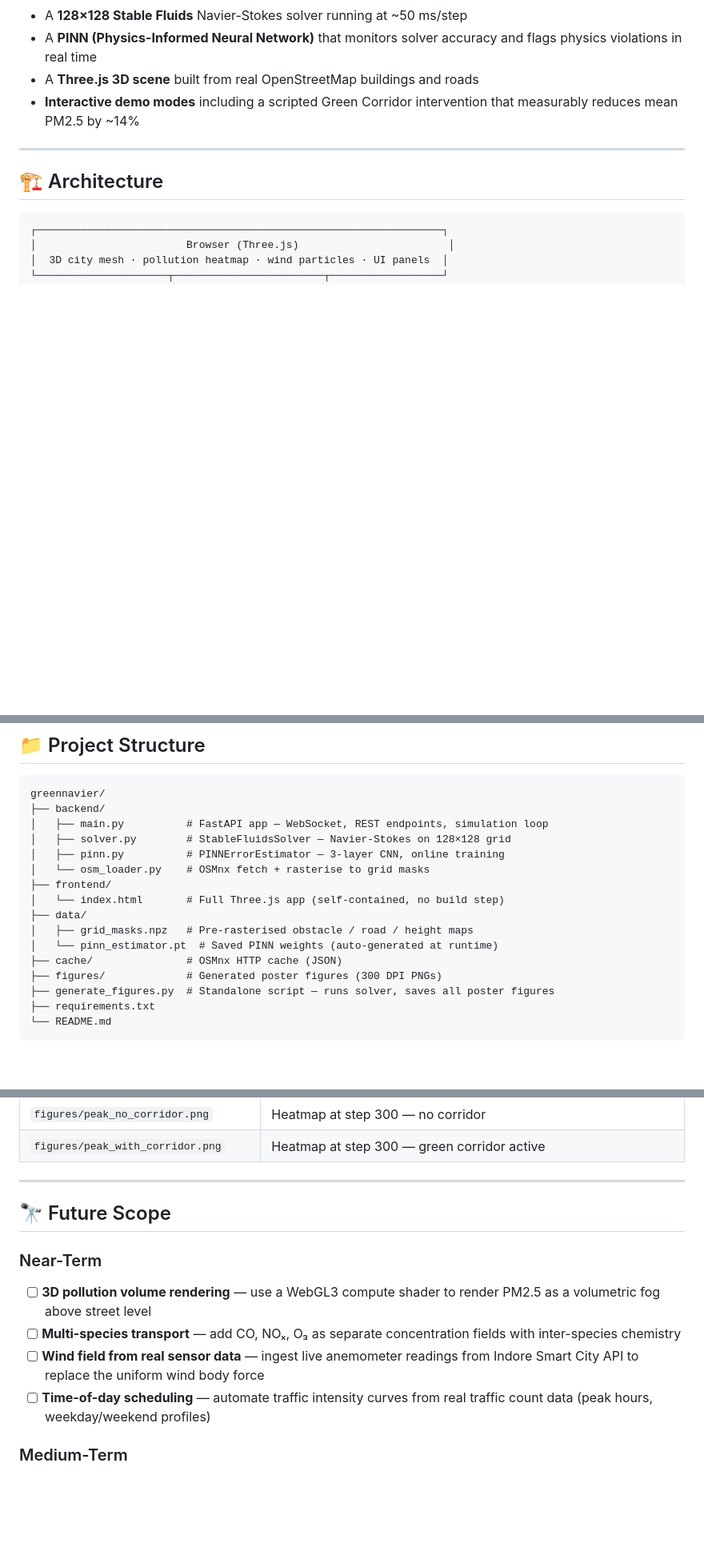
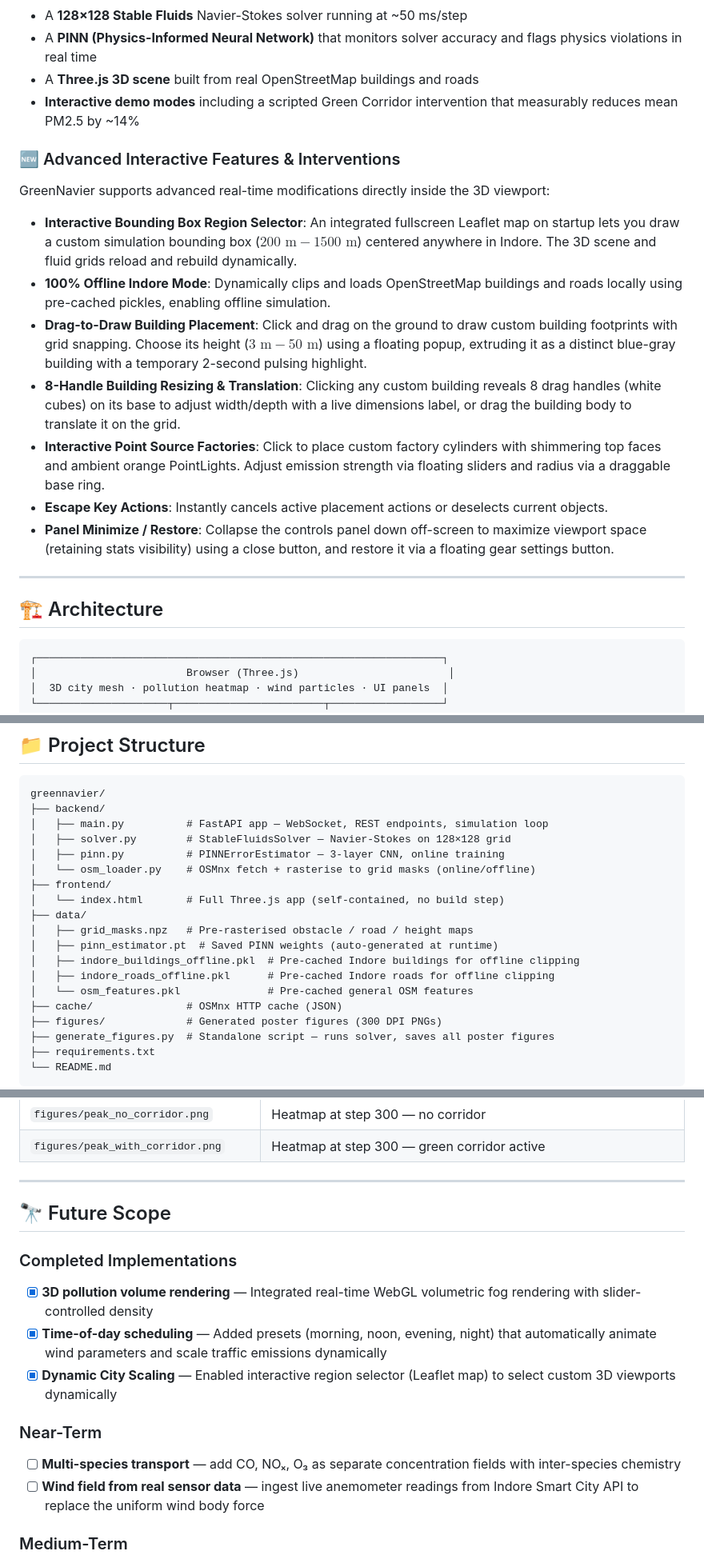
Before and after one commit to lakshyakushwahaaiml2023-ops/GreenNavier, a Markdown page: README.md, 3 parts joined by grey strips. Shown at 80% size. Rendered like a GitHub page; blank space fills up the shorter version.

```diff
--- a/README.md
+++ b/README.md
@@ -20,6 +20,17 @@ It combines:
 - A **PINN (Physics-Informed Neural Network)** that monitors solver accuracy and flags physics violations in real time
 - A **Three.js 3D scene** built from real OpenStreetMap buildings and roads
 - **Interactive demo modes** including a scripted Green Corridor intervention that measurably reduces mean PM2.5 by ~14%
+
+### 🆕 Advanced Interactive Features & Interventions
+
+GreenNavier supports advanced real-time modifications directly inside the 3D viewport:
+- **Interactive Bounding Box Region Selector**: An integrated fullscreen Leaflet map on startup lets you draw a custom simulation bounding box ($200\text{ m} - 1500\text{ m}$) centered anywhere in Indore. The 3D scene and fluid grids reload and rebuild dynamically.
+- **100% Offline Indore Mode**: Dynamically clips and loads OpenStreetMap buildings and roads locally using pre-cached pickles, enabling offline simulation.
+- **Drag-to-Draw Building Placement**: Click and drag on the ground to draw custom building footprints with grid snapping. Choose its height ($3\text{ m} - 50\text{ m}$) using a floating popup, extruding it as a distinct blue-gray building with a temporary 2-second pulsing highlight.
+- **8-Handle Building Resizing & Translation**: Clicking any custom building reveals 8 drag handles (white cubes) on its base to adjust width/depth with a live dimensions label, or drag the building body to translate it on the grid.
+- **Interactive Point Source Factories**: Click to place custom factory cylinders with shimmering top faces and ambient orange PointLights. Adjust emission strength via floating sliders and radius via a draggable base ring.
+- **Escape Key Actions**: Instantly cancels active placement actions or deselects current objects.
+- **Panel Minimize / Restore**: Collapse the controls panel down off-screen to maximize viewport space (retaining stats visibility) using a close button, and restore it via a floating gear settings button.
 
 ---
 
@@ -201,12 +212,15 @@ greennavier/
 │   ├── main.py          # FastAPI app — WebSocket, REST endpoints, simulation loop
 │   ├── solver.py        # StableFluidsSolver — Navier-Stokes on 128×128 grid
 │   ├── pinn.py          # PINNErrorEstimator — 3-layer CNN, online training
-│   └── osm_loader.py    # OSMnx fetch + rasterise to grid masks
+│   └── osm_loader.py    # OSMnx fetch + rasterise to grid masks (online/offline)
 ├── frontend/
 │   └── index.html       # Full Three.js app (self-contained, no build step)
 ├── data/
 │   ├── grid_masks.npz   # Pre-rasterised obstacle / road / height maps
-│   └── pinn_estimator.pt  # Saved PINN weights (auto-generated at runtime)
+│   ├── pinn_estimator.pt  # Saved PINN weights (auto-generated at runtime)
+│   ├── indore_buildings_offline.pkl  # Pre-cached Indore buildings for offline clipping
+│   ├── indore_roads_offline.pkl      # Pre-cached Indore roads for offline clipping
+│   └── osm_features.pkl              # Pre-cached general OSM features
 ├── cache/               # OSMnx HTTP cache (JSON)
 ├── figures/             # Generated poster figures (300 DPI PNGs)
 ├── generate_figures.py  # Standalone script — runs solver, saves all poster figures
@@ -238,11 +252,14 @@ This runs the solver for **500 steps × 2 configurations** (no corridor / with g
 
 ## 🔭 Future Scope
 
+### Completed Implementations
+- [x] **3D pollution volume rendering** — Integrated real-time WebGL volumetric fog rendering with slider-controlled density
+- [x] **Time-of-day scheduling** — Added presets (morning, noon, evening, night) that automatically animate wind parameters and scale traffic emissions dynamically
+- [x] **Dynamic City Scaling** — Enabled interactive region selector (Leaflet map) to select custom 3D viewports dynamically
+
 ### Near-Term
-- [ ] **3D pollution volume rendering** — use a WebGL3 compute shader to render PM2.5 as a volumetric fog above street level
 - [ ] **Multi-species transport** — add CO, NOₓ, O₃ as separate concentration fields with inter-species chemistry
 - [ ] **Wind field from real sensor data** — ingest live anemometer readings from Indore Smart City API to replace the uniform wind body force
-- [ ] **Time-of-day scheduling** — automate traffic intensity curves from real traffic count data (peak hours, weekday/weekend profiles)
 
 ### Medium-Term
 - [ ] **PINN-adaptive solver** — when the PINN flags low residual steps, skip the expensive Helmholtz projection and use the PINN's predicted correction instead (~15 % speedup already estimated)
```
